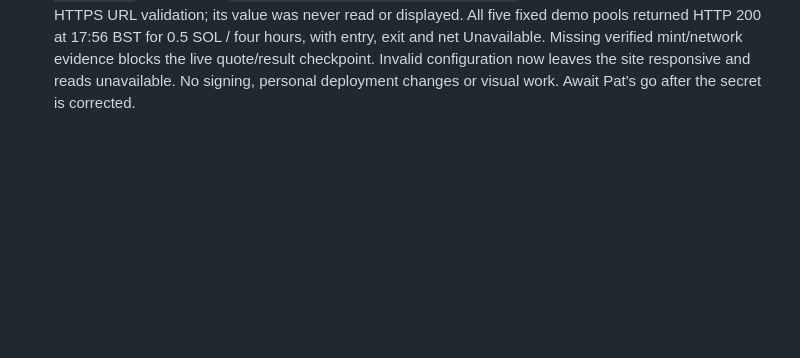
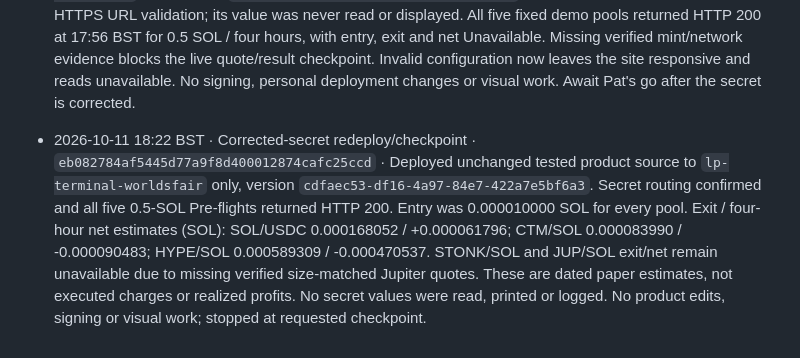
Before and after one commit to xNFTpat/worlds-fair, a Markdown page: WORLDSFAIR_CHANGELOG.md, the part around the change. Drawn GitHub-style; blank space fills up the shorter version.

```diff
--- a/WORLDSFAIR_CHANGELOG.md
+++ b/WORLDSFAIR_CHANGELOG.md
@@ -59,3 +59,5 @@ Validation before deployment: 66 automated test scripts, both TypeScript checks
 - 2026-10-11 16:51 BST · Live review of `bc13fb50487293f10436089889acec045cd299b6` · Captured Home, Pre-flight and Positions at 375×812 and 1280×900 with no sideways scroll or browser warnings/errors. A confirmed 0.5-SOL paper open created one new address, retained the three earlier positions and debited the practice balance exactly once. Missing cost/net evidence remained visible as Unavailable. No signing or real funds.
 
 - 2026-10-11 17:56 BST · RPC-only checkpoint · `900593bc00cd3cc6a000516d26362e856442b249`, `295a8d52f7a872a94e34460acc82a09f99b6f857`, deployed `a61b862730b47362224d53daf1d14b0ced6f6f17` · Secret-first read routing, missing-only public fallback, private transport/error redaction, ten-minute holder/Token-2022 caches and no supplemental RPC in the Jupiter conversion helper. Full 81-script suite, both TypeScript checks and five Worker runtime suites passed before the final invalid-secret recovery guard; related secret/transport/boundary checks and both type checks passed after it. Worker `lp-terminal-worldsfair` only, version `74bbd71c-45aa-427d-bea0-014de2201ed2`. The saved secret is present but fails HTTPS URL validation; its value was never read or displayed. All five fixed demo pools returned HTTP 200 at 17:56 BST for 0.5 SOL / four hours, with entry, exit and net Unavailable. Missing verified mint/network evidence blocks the live quote/result checkpoint. Invalid configuration now leaves the site responsive and reads unavailable. No signing, personal deployment changes or visual work. Await Pat's go after the secret is corrected.
+
+- 2026-10-11 18:22 BST · Corrected-secret redeploy/checkpoint · `eb082784af5445d77a9f8d400012874cafc25ccd` · Deployed unchanged tested product source to `lp-terminal-worldsfair` only, version `cdfaec53-df16-4a97-84e7-422a7e5bf6a3`. Secret routing confirmed and all five 0.5-SOL Pre-flights returned HTTP 200. Entry was 0.000010000 SOL for every pool. Exit / four-hour net estimates (SOL): SOL/USDC 0.000168052 / +0.000061796; CTM/SOL 0.000083990 / -0.000090483; HYPE/SOL 0.000589309 / -0.000470537. STONK/SOL and JUP/SOL exit/net remain unavailable due to missing verified size-matched Jupiter quotes. These are dated paper estimates, not executed charges or realized profits. No secret values were read, printed or logged. No product edits, signing or visual work; stopped at requested checkpoint.
```
Also changed, not shown: README.md (+1 -1 lines), WORLDSFAIR_TODO.md (+2 -1 lines).
